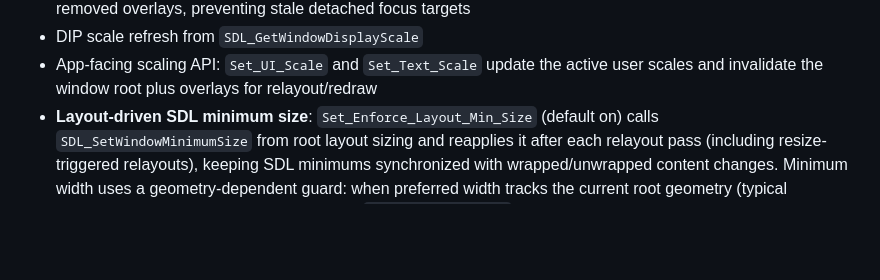
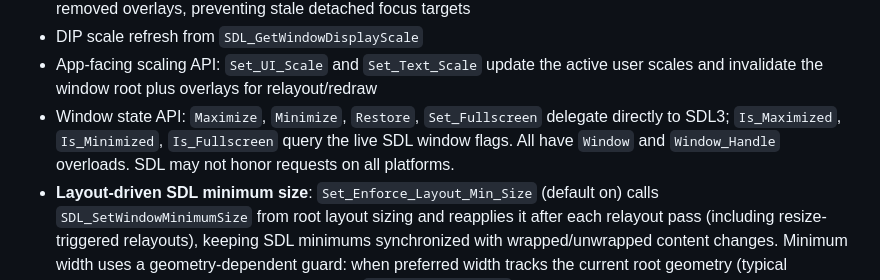
Before and after one commit to ovenpasta/adi2, a Markdown page: docs/architecture.md, the part around the change. Rendered like a GitHub page; blank space fills up the shorter version.

Commit message:
Document window state API in architecture.md
Add Maximize/Minimize/Restore/Set_Fullscreen/Is_* to the Adi.Window
section of the architecture doc.

```diff
--- a/docs/architecture.md
+++ b/docs/architecture.md
@@ -182,6 +182,7 @@
 - Overlay focus cleanup: `Remove_Overlay` and `Clear_Overlays` clear focus when the focused widget belongs to removed overlays, preventing stale detached focus targets
 - DIP scale refresh from `SDL_GetWindowDisplayScale`
 - App-facing scaling API: `Set_UI_Scale` and `Set_Text_Scale` update the active user scales and invalidate the window root plus overlays for relayout/redraw
+- Window state API: `Maximize`, `Minimize`, `Restore`, `Set_Fullscreen` delegate directly to SDL3; `Is_Maximized`, `Is_Minimized`, `Is_Fullscreen` query the live SDL window flags. All have `Window` and `Window_Handle` overloads. SDL may not honor requests on all platforms.
 - **Layout-driven SDL minimum size**: `Set_Enforce_Layout_Min_Size` (default on) calls `SDL_SetWindowMinimumSize` from root layout sizing and reapplies it after each relayout pass (including resize-triggered relayouts), keeping SDL minimums synchronized with wrapped/unwrapped content changes. Minimum width uses a geometry-dependent guard: when preferred width tracks the current root geometry (typical wrapped-text feedback), width falls back to `Get_Min_Size(root)` to avoid ratcheting to the current window width. Minimum height follows preferred height so unwrap on widen can lower the enforced floor. Computed minimums are capped to display usable bounds via `SDL_GetDisplayUsableBounds`, and if current window size is already below the computed minimum, `SDL_SetWindowSize` clamps up immediately.
 - Deterministic teardown: widget trees are destroyed before SDL resources in `Finalize`; public `Destroy` invalidates window handles through the store.
 - Callback-safe destroy: destroy requests made during active window callback dispatch are queued and applied by `Pump_Window_Store` after dispatch unwinds.
```
